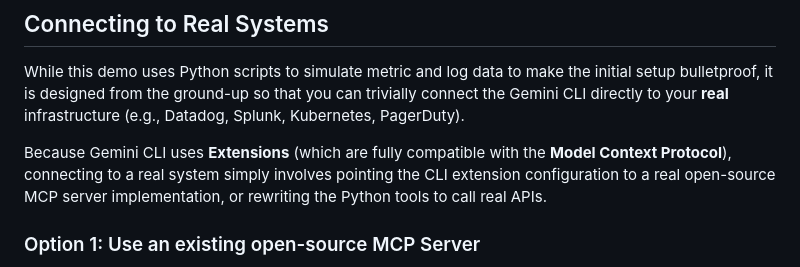
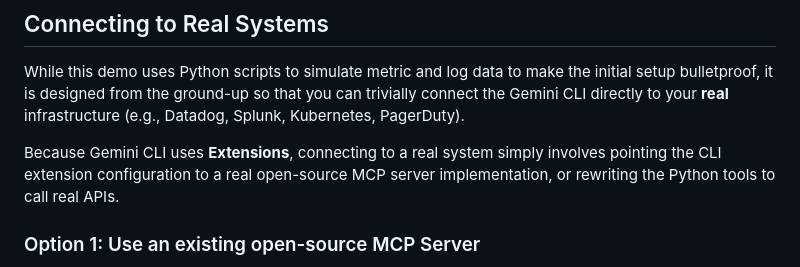
Before and after one commit to phoenixiyer/aiops-gemini-cli-demo, a Markdown page: README.md, the part around the change. GitHub-like rendering.

Commit message:
Clarify connection instructions for real systems
Removed redundant emphasis on 'Extensions' in the README.

```diff
--- a/README.md
+++ b/README.md
@@ -100,7 +100,7 @@ Inside the `gemini` CLI session, try pasting these prompts in sequence to comple
 
 While this demo uses Python scripts to simulate metric and log data to make the initial setup bulletproof, it is designed from the ground-up so that you can trivially connect the Gemini CLI directly to your **real** infrastructure (e.g., Datadog, Splunk, Kubernetes, PagerDuty).
 
-Because Gemini CLI uses **Extensions** (which are fully compatible with the **Model Context Protocol**), connecting to a real system simply involves pointing the CLI extension configuration to a real open-source MCP server implementation, or rewriting the Python tools to call real APIs.
+Because Gemini CLI uses **Extensions**, connecting to a real system simply involves pointing the CLI extension configuration to a real open-source MCP server implementation, or rewriting the Python tools to call real APIs.
 
 ### Option 1: Use an existing open-source MCP Server
 You can replace the local mock K8s server with an actual live integration by downloading a community MCP server and updating the `settings.json` file.
```
